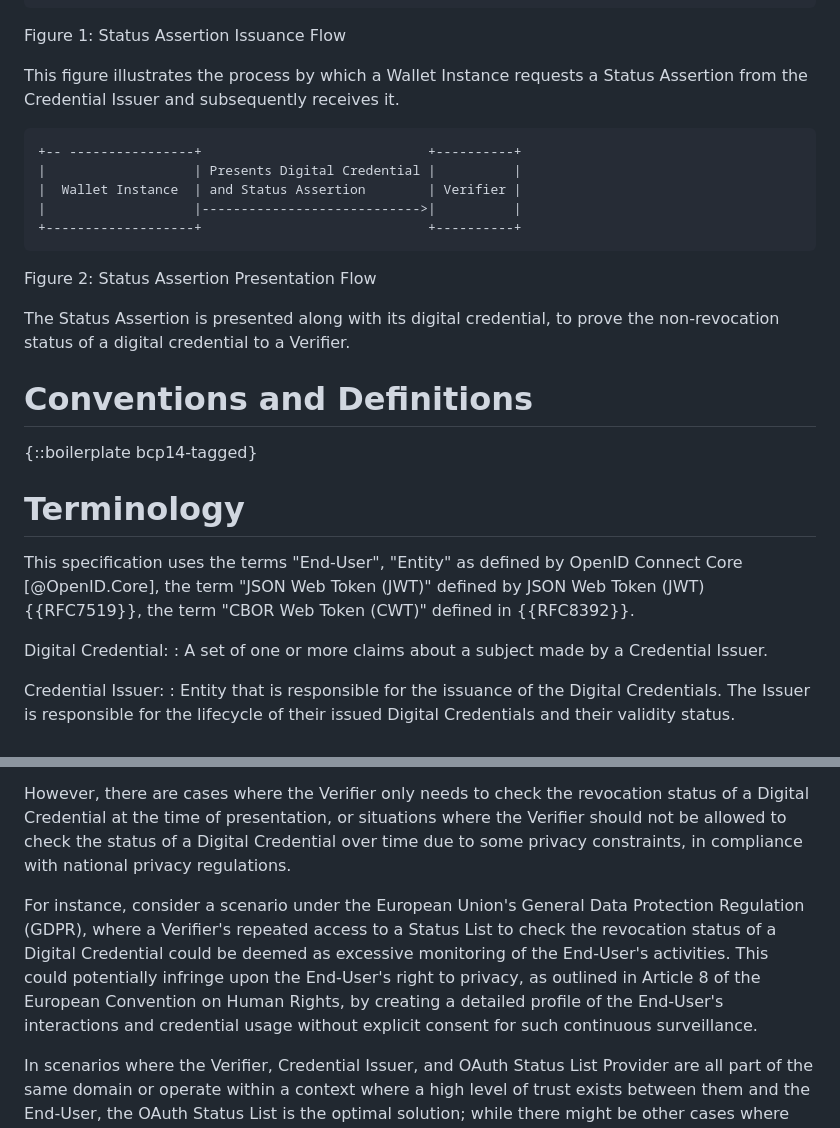
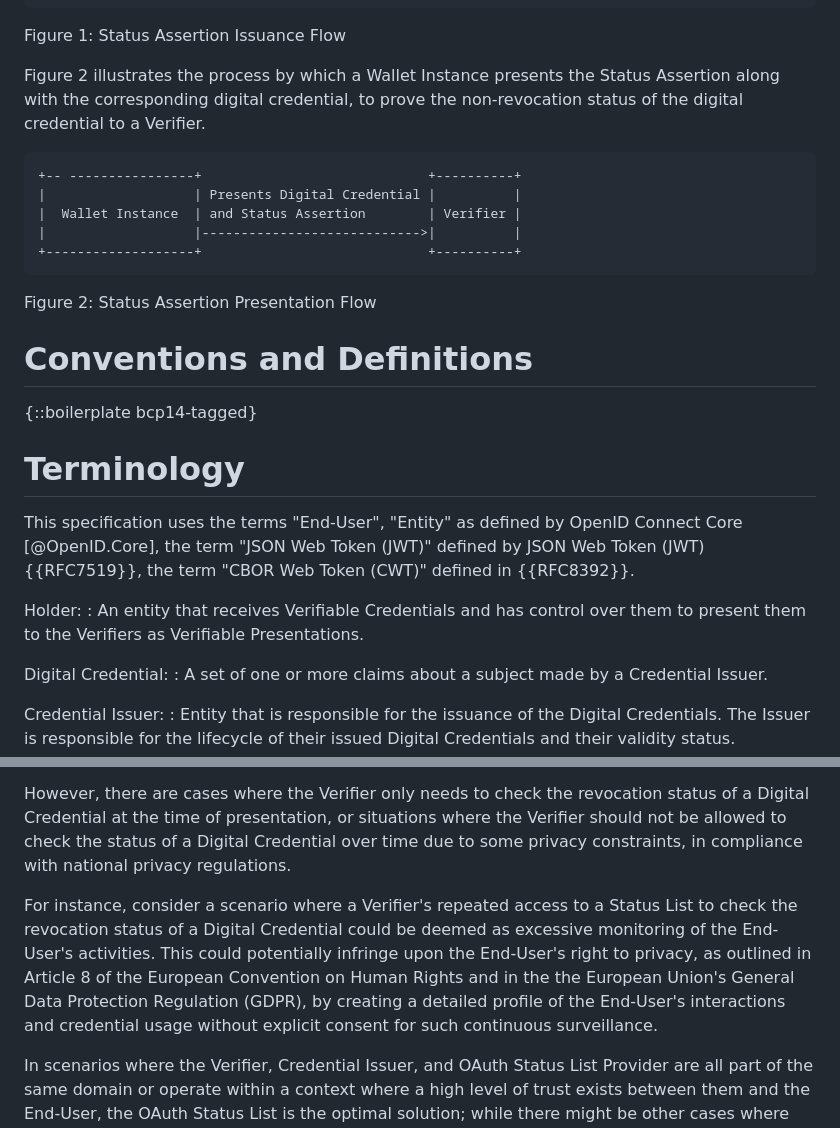
Before and after one commit to peppelinux/draft-demarco-oauth-status-assertions, a Markdown page: draft-demarco-oauth-status-attestations.md, 2 parts joined by grey strips. Rendered like a GitHub page.

Commit message:
review errors in previous commits.

```diff
--- a/draft-demarco-oauth-status-attestations.md
+++ b/draft-demarco-oauth-status-attestations.md
@@ -73,8 +73,7 @@ The approach defined in this specification allows the verification of credential
 ~~~
 Figure 1: Status Assertion Issuance Flow
 
-This figure illustrates the process by which a Wallet Instance requests a Status Assertion from the Credential Issuer and subsequently receives it.
-
+Figure 2 illustrates the process by which a Wallet Instance presents the Status Assertion along with the corresponding digital credential, to prove the non-revocation status of the digital credential to a Verifier.
 
 ~~~ ascii-art
 +-- ----------------+                             +----------+
@@ -85,7 +84,6 @@ This figure illustrates the process by which a Wallet Instance requests a Status
 ~~~
 Figure 2: Status Assertion Presentation Flow
 
-The Status Assertion is presented along with its digital credential, to prove the non-revocation status of a digital credential to a Verifier.
 
 # Conventions and Definitions
 
@@ -97,6 +95,9 @@ The Status Assertion is presented along with its digital credential, to prove th
 This specification uses the terms "End-User", "Entity" as defined by
 OpenID Connect Core [@OpenID.Core], the term "JSON Web Token (JWT)"
 defined by JSON Web Token (JWT) {{RFC7519}}, the term "CBOR Web Token (CWT)" defined in {{RFC8392}}.
+
+Holder:
+: An entity that receives Verifiable Credentials and has control over them to present them to the Verifiers as Verifiable Presentations.
 
 Digital Credential:
 : A set of one or more claims about a subject made by a Credential Issuer.
@@ -130,7 +131,7 @@ presentation, or situations where the Verifier should not be allowed to
 check the status of a Digital Credential over time due to some privacy constraints,
 in compliance with national privacy regulations.
 
-For instance, consider a scenario under the European Union's General Data Protection Regulation (GDPR), where a Verifier's repeated access to a Status List to check the revocation status of a Digital Credential could be deemed as excessive monitoring of the End-User's activities. This could potentially infringe upon the End-User's right to privacy, as outlined in Article 8 of the European Convention on Human Rights, by creating a detailed profile of the End-User's interactions and credential usage without explicit consent for such continuous surveillance.
+For instance, consider a scenario where a Verifier's repeated access to a Status List to check the revocation status of a Digital Credential could be deemed as excessive monitoring of the End-User's activities. This could potentially infringe upon the End-User's right to privacy, as outlined in Article 8 of the European Convention on Human Rights and in the the European Union's General Data Protection Regulation (GDPR), by creating a detailed profile of the End-User's interactions and credential usage without explicit consent for such continuous surveillance.
 
 In scenarios where the Verifier, Credential Issuer, and OAuth Status List
 Provider are all part of the same domain or operate within a context where
```
